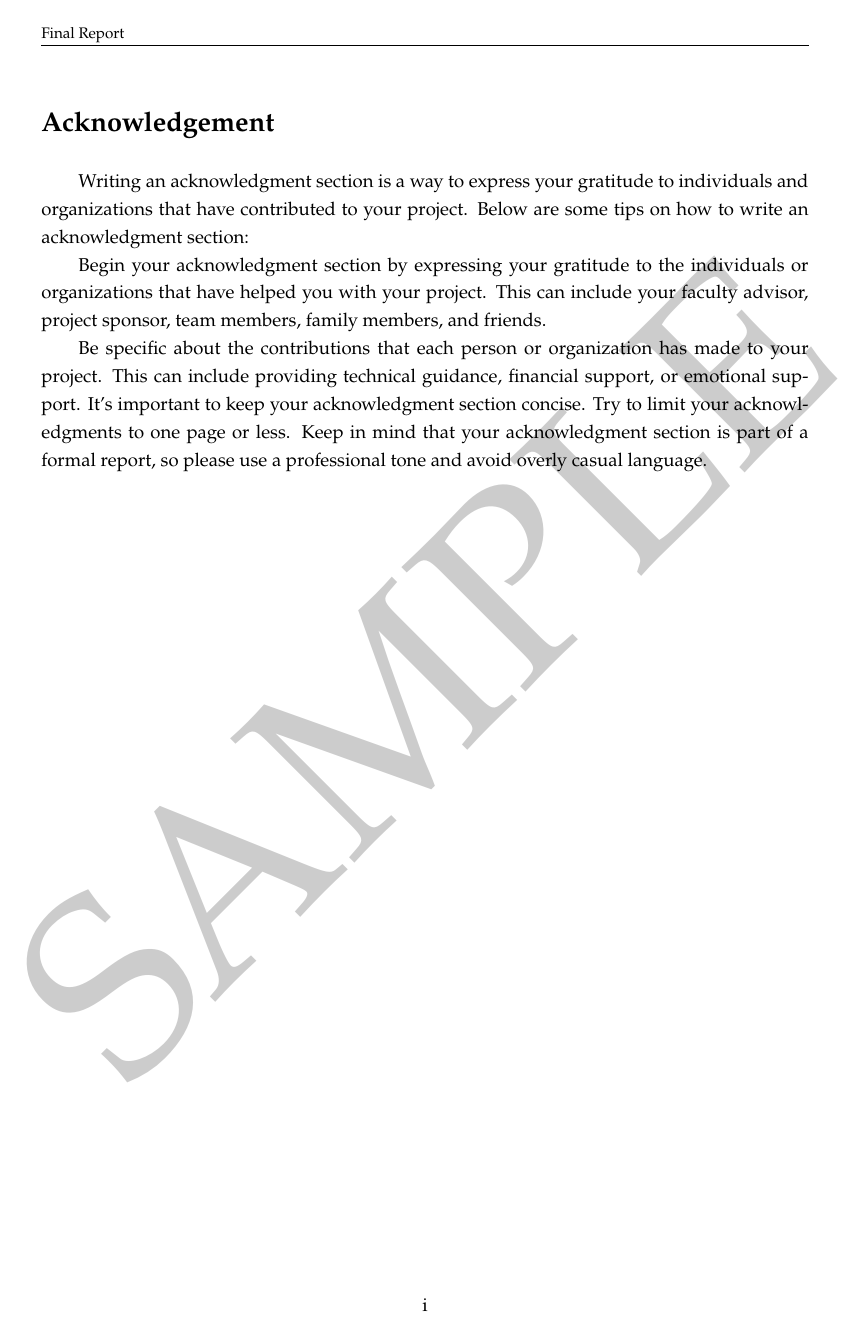
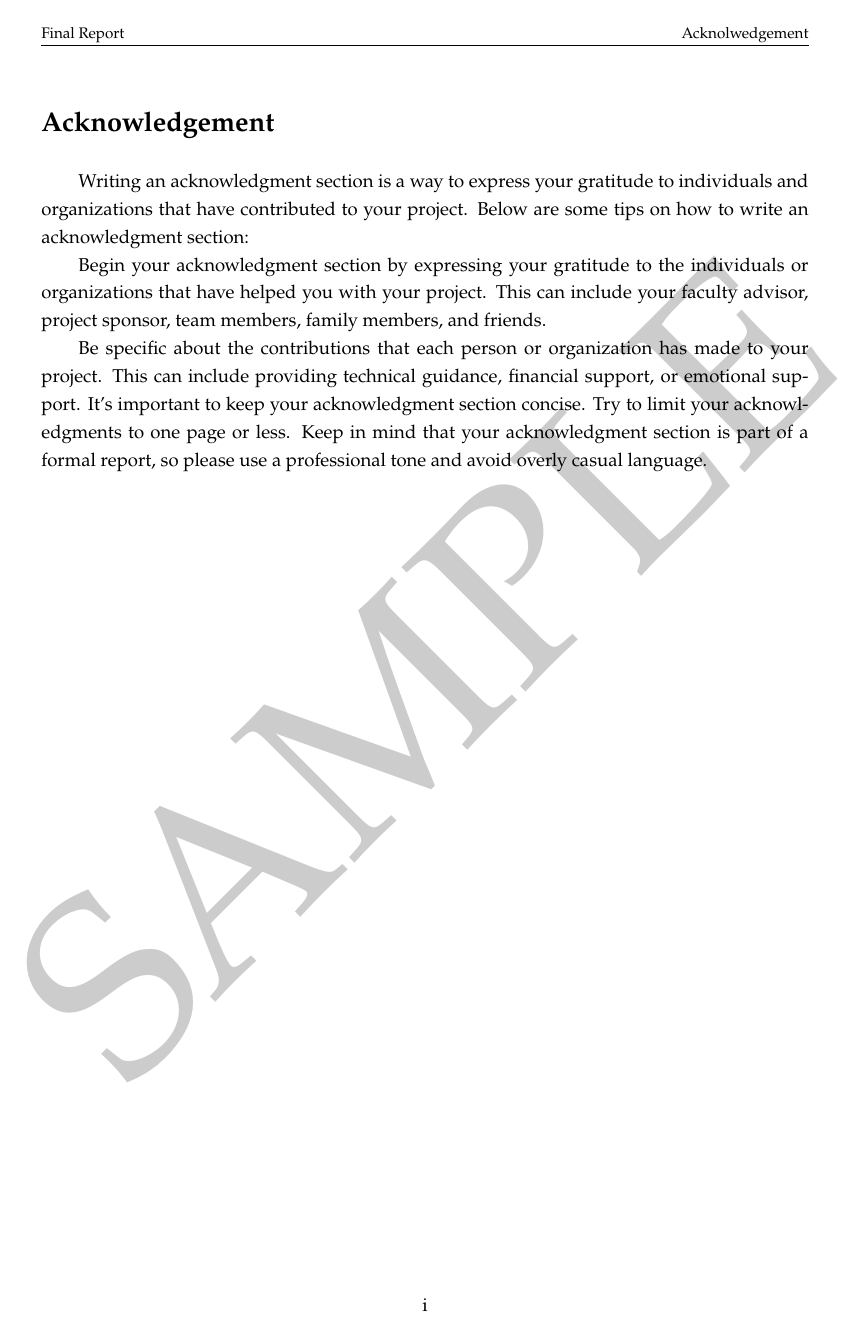
Before and after one commit to martinz2002/ece445-report-templates-zjui, a LaTeX thesis (sample_general.tex, which reads senior-design.cls): page 2 of 12. Compiled offline with XeLaTeX; a missing font is replaced by an installed copy or a similar font.

Commit message:
fixed header

```diff
--- a/senior-design.cls
+++ b/senior-design.cls
@@ -98,7 +98,28 @@
 \fancypagestyle{plain}{
   \fancyhead[L]{\fontsize{9pt}{\baselineskip}\selectfont\MakeCapital{\RPTTYPE}}
   \fancyhead[R]{\fontsize{9pt}{\baselineskip}\selectfont\leftmark}
-  \fancyfoot[C]{\thepage}}
+  \fancyfoot[C]{\thepage}
+}
+\fancypagestyle{toc}{
+  \fancyhead[L]{\fontsize{9pt}{\baselineskip}\selectfont\MakeCapital{\RPTTYPE}}
+  \fancyhead[R]{\fontsize{9pt}{\baselineskip}\selectfont Contents}
+  \fancyfoot[C]{\thepage}
+}
+\fancypagestyle{acknowledgement}{
+  \fancyhead[L]{\fontsize{9pt}{\baselineskip}\selectfont\MakeCapital{\RPTTYPE}}
+  \fancyhead[R]{\fontsize{9pt}{\baselineskip}\selectfont Acknolwedgement}
+  \fancyfoot[C]{\thepage}
+}
+\fancypagestyle{abstract}{
+  \fancyhead[L]{\fontsize{9pt}{\baselineskip}\selectfont\MakeCapital{\RPTTYPE}}
+  \fancyhead[R]{\fontsize{9pt}{\baselineskip}\selectfont Abstract}
+  \fancyfoot[C]{\thepage}
+}
+\fancypagestyle{references}{
+  \fancyhead[L]{\fontsize{9pt}{\baselineskip}\selectfont\MakeCapital{\RPTTYPE}}
+  \fancyhead[R]{\fontsize{9pt}{\baselineskip}\selectfont References}
+  \fancyfoot[C]{\thepage}
+}
 \fancyhead[L]{\fontsize{9pt}{\baselineskip}\selectfont\MakeCapital{\RPTTYPE}}
 \fancyhead[R]{\fontsize{9pt}{\baselineskip}\selectfont\leftmark}
 \fancyfoot[C]{\thepage}
```
Also changed, not shown: sample_general.tex (+4 -3 lines), sample_individual.tex (+4 -3 lines), sample_general.pdf, sample_individual.pdf.
